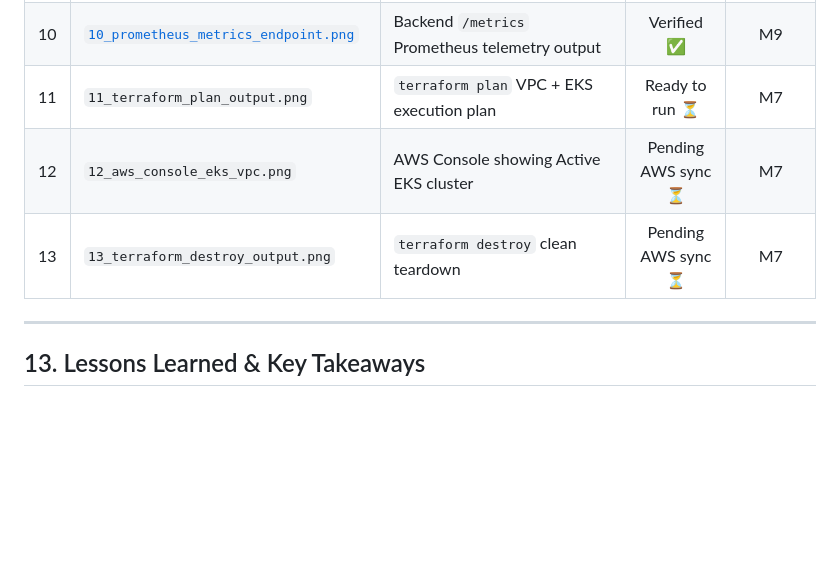
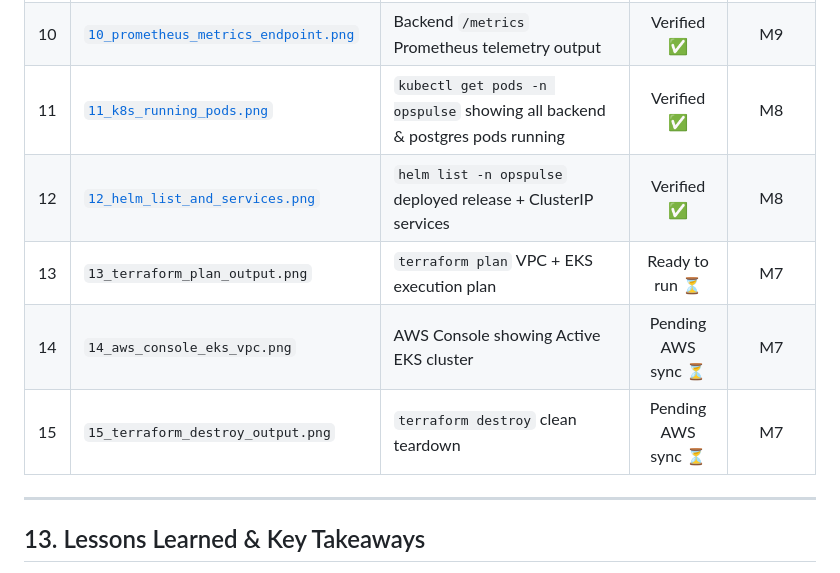
Before and after one commit to Karthikeya914/devops-assignments, a Markdown page: session21/README.md, the part around the change. GitHub-like rendering; blank space fills up the shorter version.

Commit message:
docs(session21): add k8s running pods and helm list evaluation screenshots

```diff
--- a/session21/README.md
+++ b/session21/README.md
@@ -303,9 +303,11 @@ All required evaluation screenshots are stored in `session21/screenshots/`:
 | 08 | [`08_ghcr_container_packages.png`](screenshots/08_ghcr_container_packages.png) | Published container packages in GitHub Container Registry | Verified ✅ | M5 |
 | 09 | [`09_trivy_security_scan_clean.png`](screenshots/09_trivy_security_scan_clean.png) | Trivy container vulnerability scan report (0 vulnerabilities) | Verified ✅ | M6 |
 | 10 | [`10_prometheus_metrics_endpoint.png`](screenshots/10_prometheus_metrics_endpoint.png) | Backend `/metrics` Prometheus telemetry output | Verified ✅ | M9 |
-| 11 | `11_terraform_plan_output.png` | `terraform plan` VPC + EKS execution plan | Ready to run ⏳ | M7 |
-| 12 | `12_aws_console_eks_vpc.png` | AWS Console showing Active EKS cluster | Pending AWS sync ⏳ | M7 |
-| 13 | `13_terraform_destroy_output.png` | `terraform destroy` clean teardown | Pending AWS sync ⏳ | M7 |
+| 11 | [`11_k8s_running_pods.png`](screenshots/11_k8s_running_pods.png) | `kubectl get pods -n opspulse` showing all backend & postgres pods running | Verified ✅ | M8 |
+| 12 | [`12_helm_list_and_services.png`](screenshots/12_helm_list_and_services.png) | `helm list -n opspulse` deployed release + ClusterIP services | Verified ✅ | M8 |
+| 13 | `13_terraform_plan_output.png` | `terraform plan` VPC + EKS execution plan | Ready to run ⏳ | M7 |
+| 14 | `14_aws_console_eks_vpc.png` | AWS Console showing Active EKS cluster | Pending AWS sync ⏳ | M7 |
+| 15 | `15_terraform_destroy_output.png` | `terraform destroy` clean teardown | Pending AWS sync ⏳ | M7 |
 
 ---
 
```
Also changed, not shown: session21/screenshots/11_k8s_running_pods.png (added), session21/screenshots/12_helm_list_and_services.png (added).
